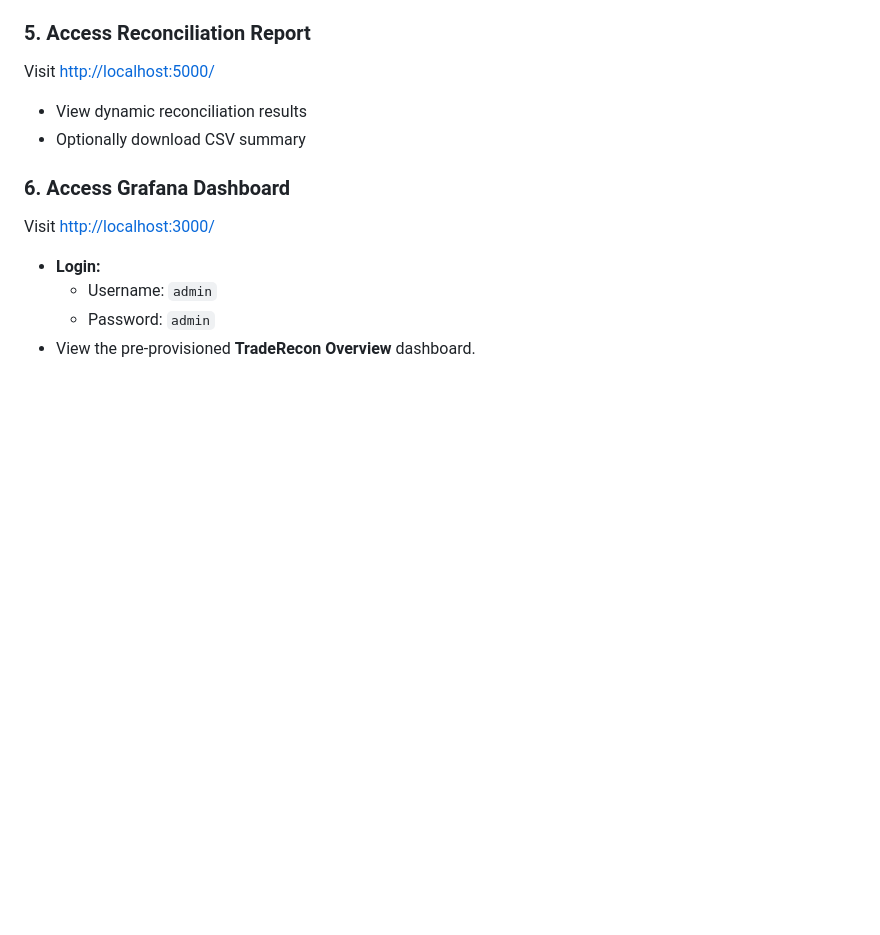
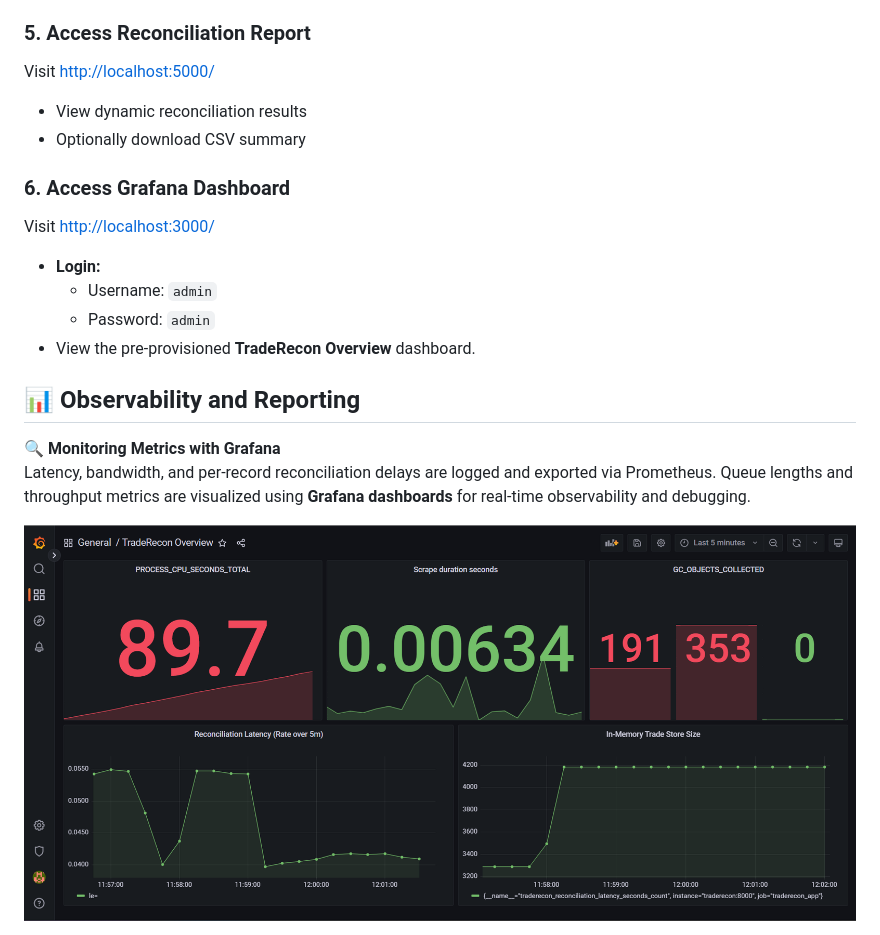
Before and after one commit to OnePunchMonk/TradeRecon, a Markdown page: README.md, the part around the change printed below. GitHub-like rendering; pictures changed too: readme-screenshots/grafana.png (added); blank space fills up the shorter version.

```diff
--- a/README.md
+++ b/README.md
@@ -231,5 +231,11 @@ Visit [http://localhost:3000/](http://localhost:3000/)
   - Password: `admin`
 - View the pre-provisioned **TradeRecon Overview** dashboard.
 
+## 📊 Observability and Reporting
+
+**🔍 Monitoring Metrics with Grafana**
+Latency, bandwidth, and per-record reconciliation delays are logged and exported via Prometheus. Queue lengths and throughput metrics are visualized using **Grafana dashboards** for real-time observability and debugging.
+
+![Grafana Metrics Dashboard](./readme-screenshots/grafana.png)
 
 
```
Also changed, not shown: other parts of README.md (+12 -1 lines), readme-screenshots/jinja1.png (added), readme-screenshots/jinja2.png (added).
